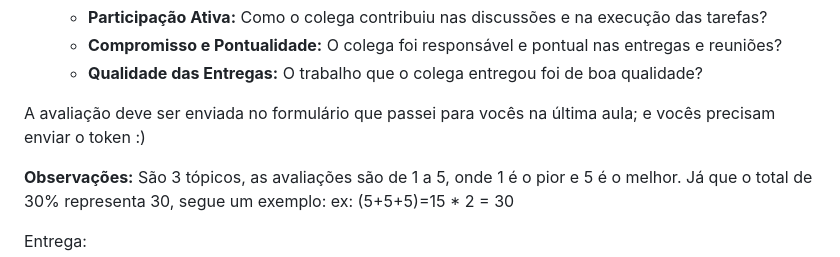
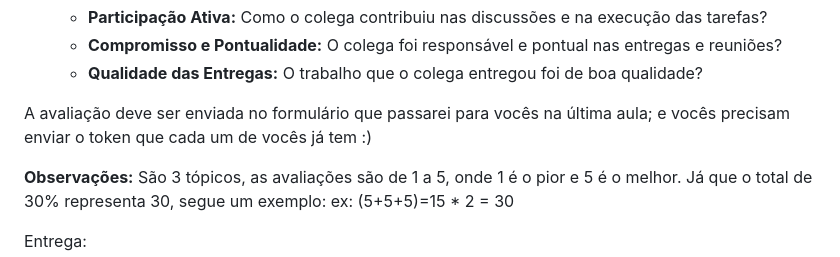
Before and after one commit to expalmer/ada-front-end-dinamico, a Markdown page: TRABALHO.md, the part around the change. Rendered like a GitHub page.

Commit message:
chore: coloquei info correta do trabalho

```diff
--- a/TRABALHO.md
+++ b/TRABALHO.md
@@ -47,7 +47,7 @@ Avaliação:
   - **Compromisso e Pontualidade:** O colega foi responsável e pontual nas entregas e reuniões?
   - **Qualidade das Entregas:** O trabalho que o colega entregou foi de boa qualidade?
 
-A avaliação deve ser enviada no formulário que passei para vocês na última aula; e vocês precisam enviar o token :)
+A avaliação deve ser enviada no formulário que passarei para vocês na última aula; e vocês precisam enviar o token que cada um de vocês já tem :)
 
 **Observações:**
 São 3 tópicos, as avaliações são de 1 a 5, onde 1 é o pior e 5 é o melhor.
```
